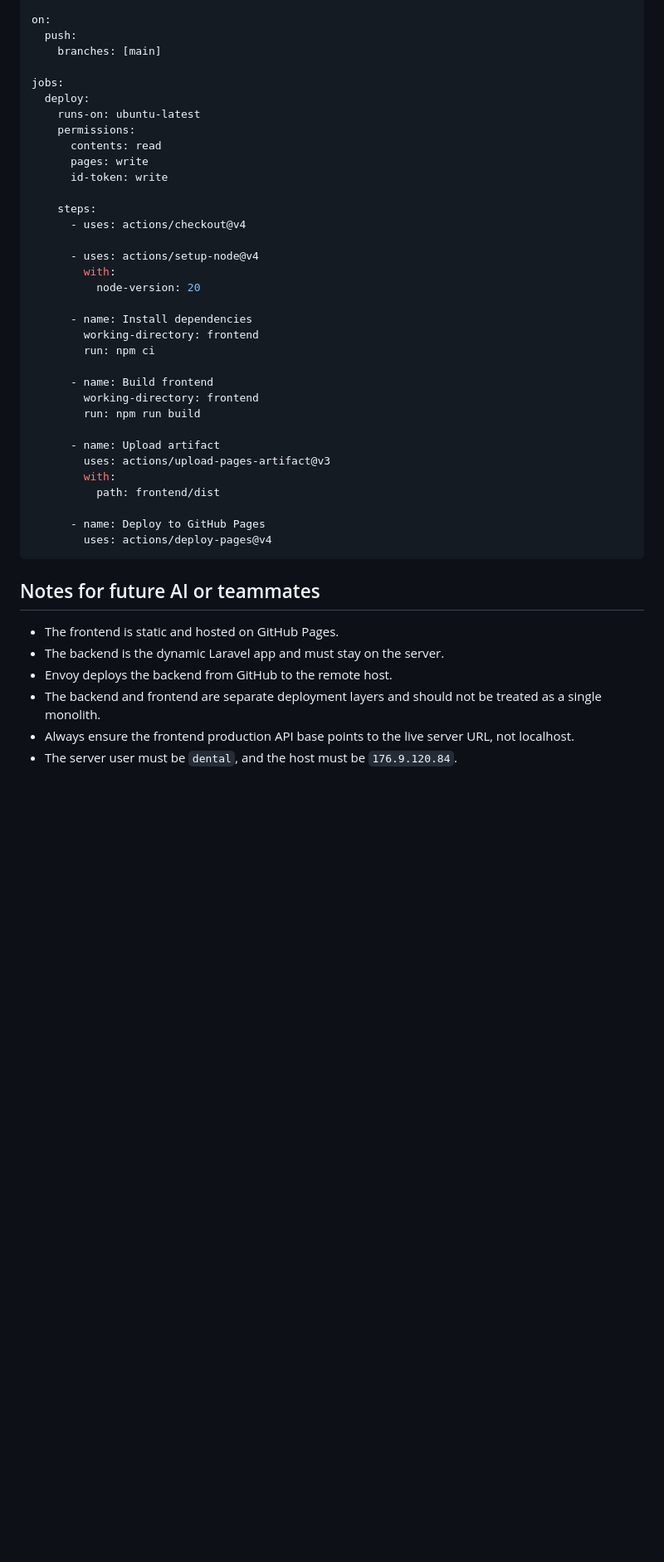
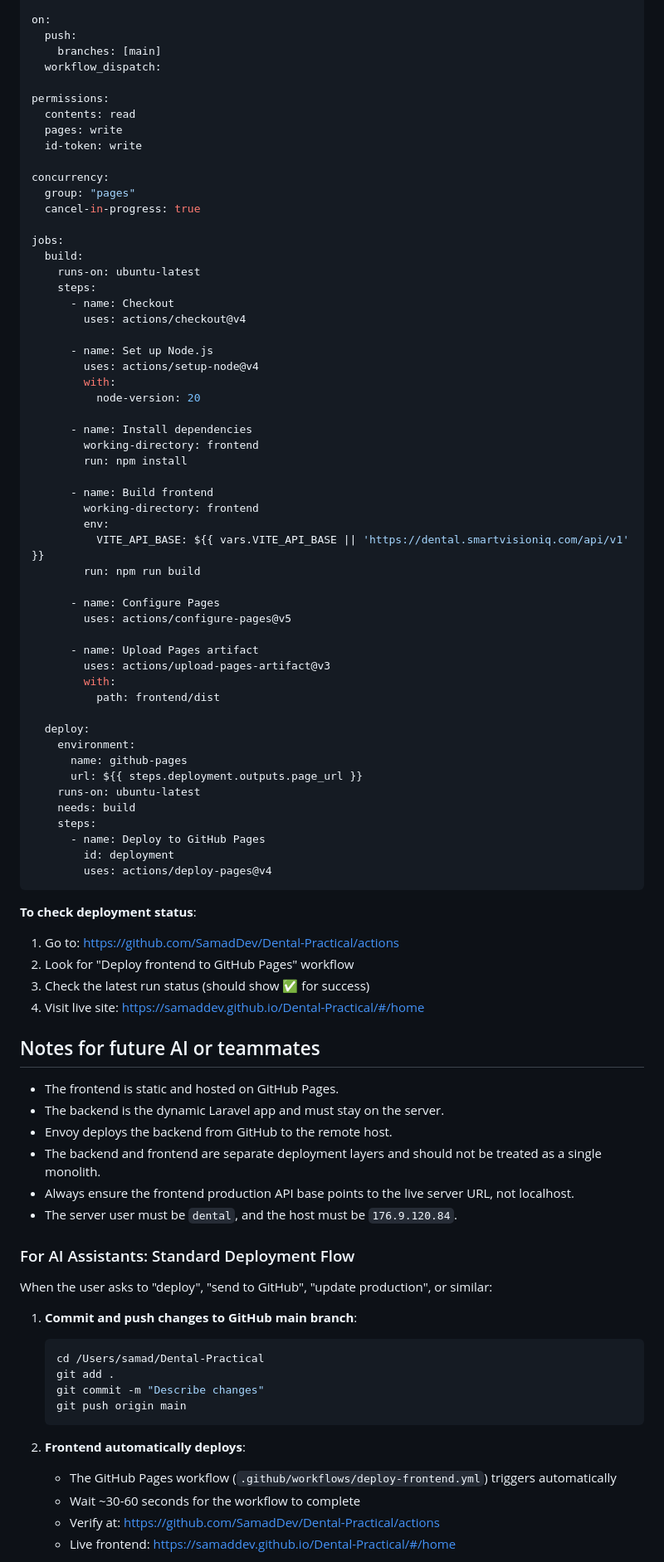
Before and after one commit to SamadDev/Dental-Practical, a Markdown page: DEPLOYMENT-README.md, the part around one of its changes. Shown at 83% size. Drawn GitHub-style; blank space fills up the shorter version.

````diff
--- a/DEPLOYMENT-README.md
+++ b/DEPLOYMENT-README.md
@@ -144,38 +197,64 @@ name: Deploy frontend
 on:
   push:
     branches: [main]
+  workflow_dispatch:
+
+permissions:
+  contents: read
+  pages: write
+  id-token: write
+
+concurrency:
+  group: "pages"
+  cancel-in-progress: true
 
 jobs:
-  deploy:
+  build:
     runs-on: ubuntu-latest
-    permissions:
-      contents: read
-      pages: write
-      id-token: write
+    steps:
+      - name: Checkout
+        uses: actions/checkout@v4
 
-    steps:
-      - uses: actions/checkout@v4
-
-      - uses: actions/setup-node@v4
+      - name: Set up Node.js
+        uses: actions/setup-node@v4
         with:
           node-version: 20
 
       - name: Install dependencies
         working-directory: frontend
-        run: npm ci
+        run: npm install
 
       - name: Build frontend
         working-directory: frontend
+        env:
+          VITE_API_BASE: ${{ vars.VITE_API_BASE || 'https://dental.smartvisioniq.com/api/v1' }}
         run: npm run build
 
-      - name: Upload artifact
+      - name: Configure Pages
+        uses: actions/configure-pages@v5
+
+      - name: Upload Pages artifact
         uses: actions/upload-pages-artifact@v3
         with:
           path: frontend/dist
 
+  deploy:
+    environment:
+      name: github-pages
+      url: ${{ steps.deployment.outputs.page_url }}
+    runs-on: ubuntu-latest
+    needs: build
+    steps:
       - name: Deploy to GitHub Pages
+        id: deployment
         uses: actions/deploy-pages@v4
 ```
+
+**To check deployment status**:
+1. Go to: https://github.com/SamadDev/Dental-Practical/actions
+2. Look for "Deploy frontend to GitHub Pages" workflow
+3. Check the latest run status (should show ✅ for success)
+4. Visit live site: https://samaddev.github.io/Dental-Practical/#/home
 
 ## Notes for future AI or teammates
 
@@ -185,3 +264,22 @@ jobs:
 - The backend and frontend are separate deployment layers and should not be treated as a single monolith.
 - Always ensure the frontend production API base points to the live server URL, not localhost.
 - The server user must be `dental`, and the host must be `176.9.120.84`.
+
+### For AI Assistants: Standard Deployment Flow
+
+When the user asks to "deploy", "send to GitHub", "update production", or similar:
+
+1. **Commit and push changes to GitHub main branch**:
+   ```bash
+   cd /Users/samad/Dental-Practical
+   git add .
+   git commit -m "Describe changes"
+   git push origin main
+   ```
+
+2. **Frontend automatically deploys**:
+   - The GitHub Pages workflow (`.github/workflows/deploy-frontend.yml`) triggers automatically
+   - Wait ~30-60 seconds for the workflow to complete
+   - Verify at: https://github.com/SamadDev/Dental-Practical/actions
+   - Live frontend: https://samaddev.github.io/Dental-Practical/#/home
+
````
Also changed, not shown: other parts of DEPLOYMENT-README.md (+73 -7 lines).
